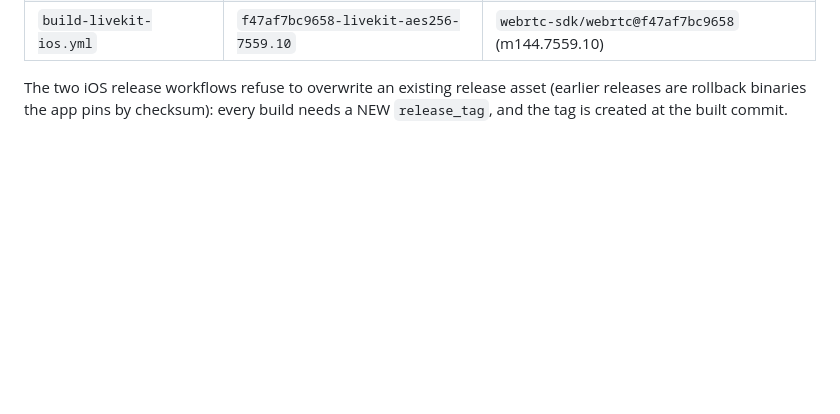
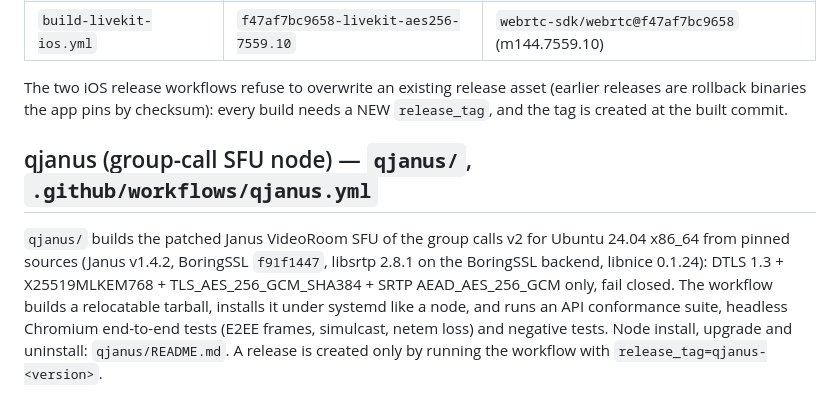
Before and after one commit to sigarone/webrtc-aes256-build, a Markdown page: README.md, the part around the change. GitHub-like rendering; blank space fills up the shorter version.

Commit message:
README: point to qjanus
Co-Authored-By: Claude Opus 5.5 <noreply@anthropic.com>

```diff
--- a/README.md
+++ b/README.md
@@ -95,3 +95,12 @@ binary only by the patches in this repo:
 The two iOS release workflows refuse to overwrite an existing release asset
 (earlier releases are rollback binaries the app pins by checksum): every build
 needs a NEW `release_tag`, and the tag is created at the built commit.
+
+## qjanus (group-call SFU node) — `qjanus/`, `.github/workflows/qjanus.yml`
+
+`qjanus/` builds the patched Janus VideoRoom SFU of the group calls v2 for Ubuntu 24.04 x86_64 from pinned
+sources (Janus v1.4.2, BoringSSL `f91f1447`, libsrtp 2.8.1 on the BoringSSL backend, libnice 0.1.24):
+DTLS 1.3 + X25519MLKEM768 + TLS_AES_256_GCM_SHA384 + SRTP AEAD_AES_256_GCM only, fail closed. The workflow builds
+a relocatable tarball, installs it under systemd like a node, and runs an API conformance suite, headless
+Chromium end-to-end tests (E2EE frames, simulcast, netem loss) and negative tests. Node install, upgrade and
+uninstall: `qjanus/README.md`. A release is created only by running the workflow with `release_tag=qjanus-<version>`.
```
